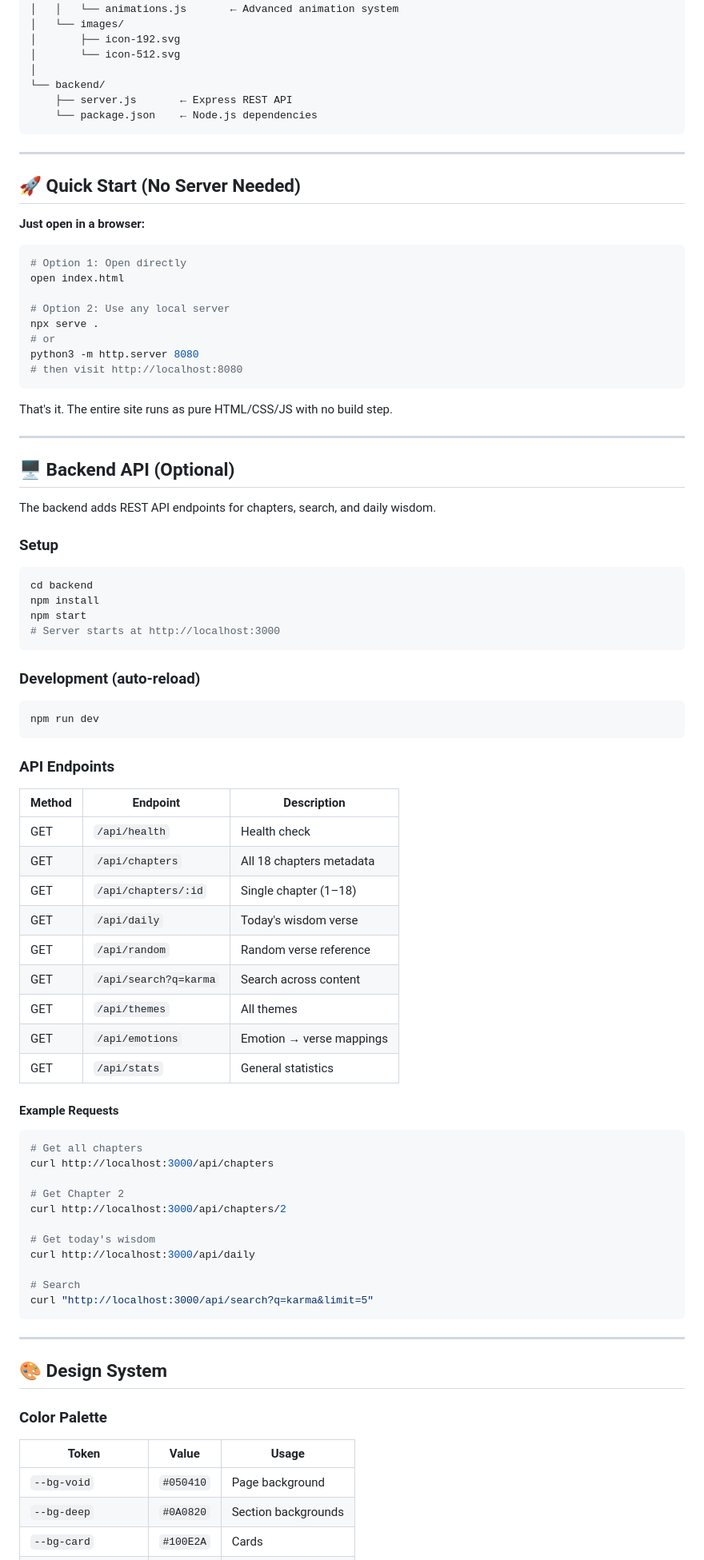
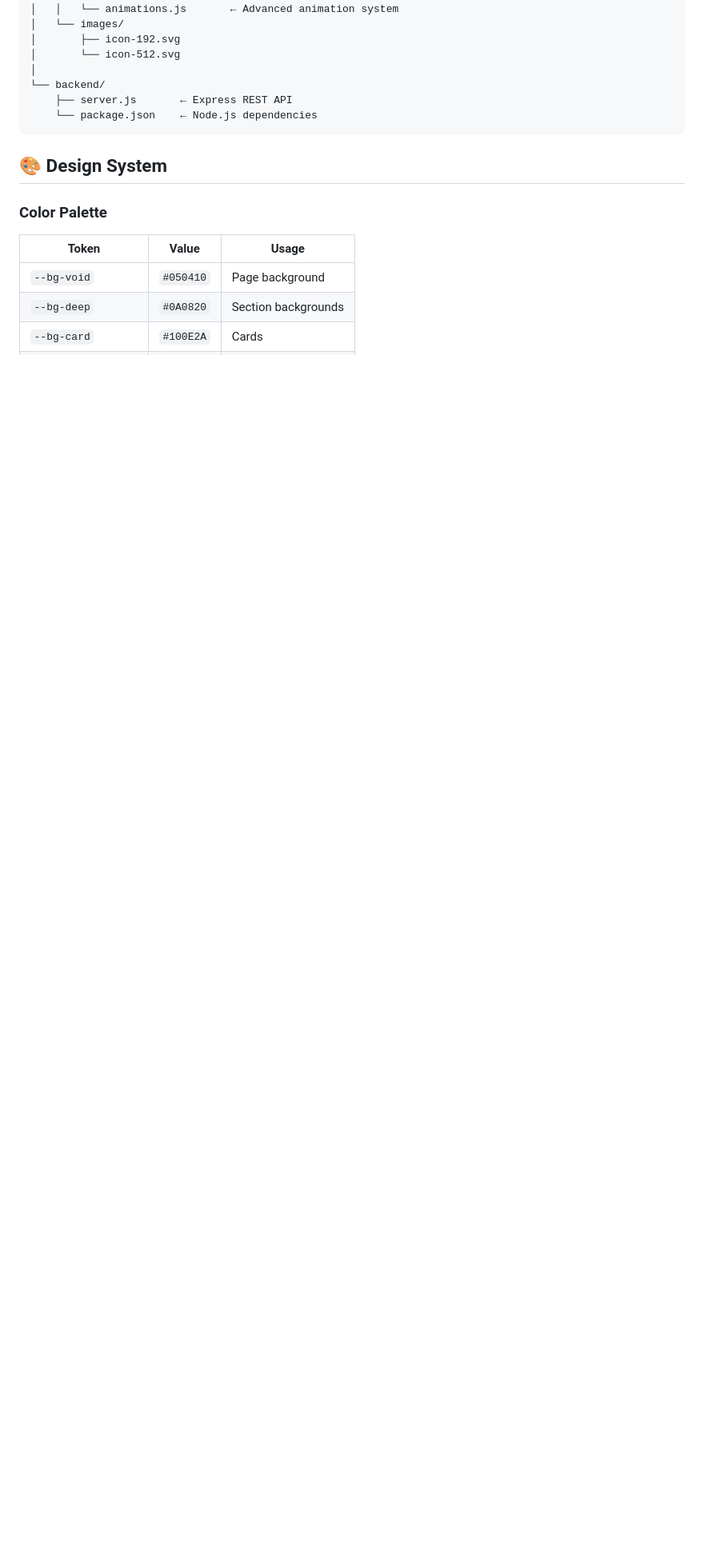
Before and after one commit to srijitabiswas/Bhagavad_Gita, a Markdown page: README.md, the part around one of its changes. Shown at 80% size. Rendered like a GitHub page; blank space fills up the shorter version.

````diff
--- a/README.md
+++ b/README.md
@@ -57,78 +57,6 @@ bhagavad-gita/
     └── package.json    ← Node.js dependencies
 ```
 
----
-
-## 🚀 Quick Start (No Server Needed)
-
-**Just open in a browser:**
-
-```bash
-# Option 1: Open directly
-open index.html
-
-# Option 2: Use any local server
-npx serve .
-# or
-python3 -m http.server 8080
-# then visit http://localhost:8080
-```
-
-That's it. The entire site runs as pure HTML/CSS/JS with no build step.
-
----
-
-## 🖥 Backend API (Optional)
-
-The backend adds REST API endpoints for chapters, search, and daily wisdom.
-
-### Setup
-
-```bash
-cd backend
-npm install
-npm start
-# Server starts at http://localhost:3000
-```
-
-### Development (auto-reload)
-
-```bash
-npm run dev
-```
-
-### API Endpoints
-
-| Method | Endpoint | Description |
-|---|---|---|
-| GET | `/api/health` | Health check |
-| GET | `/api/chapters` | All 18 chapters metadata |
-| GET | `/api/chapters/:id` | Single chapter (1–18) |
-| GET | `/api/daily` | Today's wisdom verse |
-| GET | `/api/random` | Random verse reference |
-| GET | `/api/search?q=karma` | Search across content |
-| GET | `/api/themes` | All themes |
-| GET | `/api/emotions` | Emotion → verse mappings |
-| GET | `/api/stats` | General statistics |
-
-#### Example Requests
-
-```bash
-# Get all chapters
-curl http://localhost:3000/api/chapters
-
-# Get Chapter 2
-curl http://localhost:3000/api/chapters/2
-
-# Get today's wisdom
-curl http://localhost:3000/api/daily
-
-# Search
-curl "http://localhost:3000/api/search?q=karma&limit=5"
-```
-
----
-
 ## 🎨 Design System
 
 ### Color Palette
````
Also changed, not shown: other parts of README.md (+0 -17 lines).
